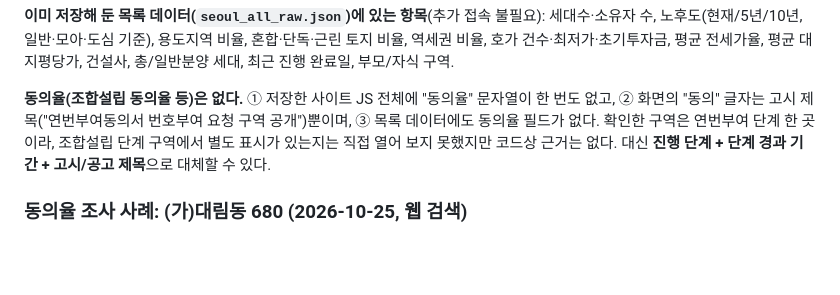
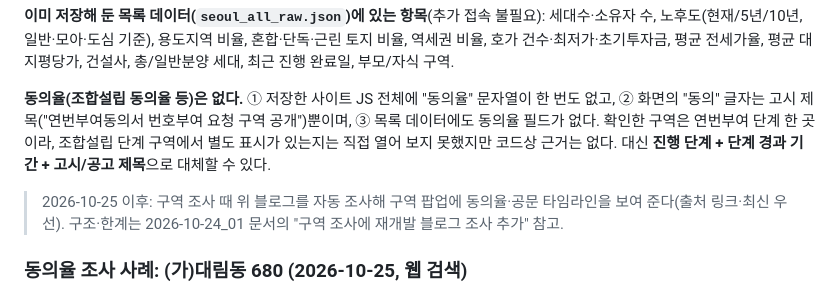
Before and after one commit to yb-kim87/auction-api, a Markdown page: docs/history/2026-10-25_01_redevelopment-edit-tab-map-ui.md, the part around the change. GitHub-like rendering; blank space fills up the shorter version.

```diff
--- a/docs/history/2026-10-25_01_redevelopment-edit-tab-map-ui.md
+++ b/docs/history/2026-10-25_01_redevelopment-edit-tab-map-ui.md
@@ -88,6 +88,8 @@
 
 **동의율(조합설립 동의율 등)은 없다.** ① 저장한 사이트 JS 전체에 "동의율" 문자열이 한 번도 없고, ② 화면의 "동의" 글자는 고시 제목("연번부여동의서 번호부여 요청 구역 공개")뿐이며, ③ 목록 데이터에도 동의율 필드가 없다. 확인한 구역은 연번부여 단계 한 곳이라, 조합설립 단계 구역에서 별도 표시가 있는지는 직접 열어 보지 못했지만 코드상 근거는 없다. 대신 **진행 단계 + 단계 경과 기간 + 고시/공고 제목**으로 대체할 수 있다.
 
+> 2026-10-25 이후: 구역 조사 때 위 블로그를 자동 조사해 구역 팝업에 동의율·공문 타임라인을 보여 준다(출처 링크·최신 우선). 구조·한계는 2026-10-24_01 문서의 "구역 조사에 재개발 블로그 조사 추가" 참고.
+
 ### 동의율 조사 사례: (가)대림동 680 (2026-10-25, 웹 검색)
 
 - 재개발닷컴(구역 id 5087): 신통기획, **연번부여(2026-05-26)**, 소유자 약 685명, 노후도 83.9%, 세대 668, 평균 전세가율 93.6%, 호가 12건(최저 3.8억).
```
Also changed, not shown: docs/history/2026-10-24_01_redevelopment-research-naver-molit.md (+15 -0 lines).
